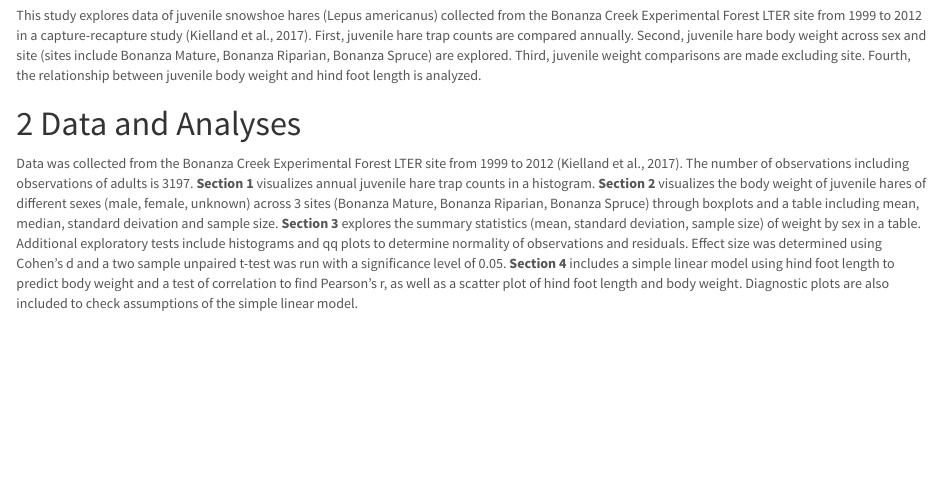
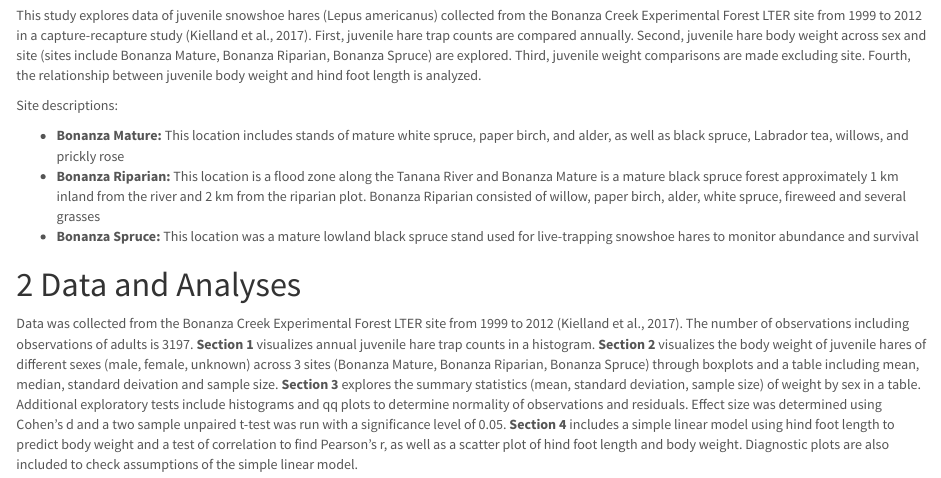
Before and after one commit to laurenaceae/a4_task2, an R Markdown document (lauren_harris_snowshoe_report.Rmd): the page in a window 1100 px wide, from 450 px down. The pictures show the output file lauren_harris_snowshoe_report.html that the author committed with the source, opened offline.

Commit message:
site descriptions

```diff
--- a/lauren_harris_snowshoe_report.Rmd
+++ b/lauren_harris_snowshoe_report.Rmd
@@ -35,6 +35,12 @@ juvenile_hares <- hares %>%
 # Introduction
 
 This study explores data of juvenile snowshoe hares (Lepus americanus) collected from the Bonanza Creek Experimental Forest LTER site from `r min(juvenile_hares$year)` to `r max(juvenile_hares$year)` in a capture-recapture study (Kielland et al., 2017). First, juvenile hare trap counts are compared annually. Second, juvenile hare body weight across sex and site (sites include Bonanza Mature, Bonanza Riparian, Bonanza Spruce) are explored. Third, juvenile weight comparisons are made excluding site. Fourth, the relationship between juvenile body weight and hind foot length is analyzed.
+
+Site descriptions:
+
+- **Bonanza Mature:** This location includes stands of mature white spruce, paper birch, and alder, as well as black spruce, Labrador tea, willows, and prickly rose
+- **Bonanza Riparian:** This location is a flood zone along the Tanana River and Bonanza Mature is a mature black spruce forest approximately 1 km inland from the river and 2 km from the riparian plot. Bonanza Riparian consisted of willow, paper birch, alder, white spruce, fireweed and several grasses
+- **Bonanza Spruce:** This location was a mature lowland black spruce stand used for live-trapping snowshoe hares to monitor abundance and survival
 
 # Data and Analyses
 
```
Also changed, not shown: lauren_harris_snowshoe_report.html.
